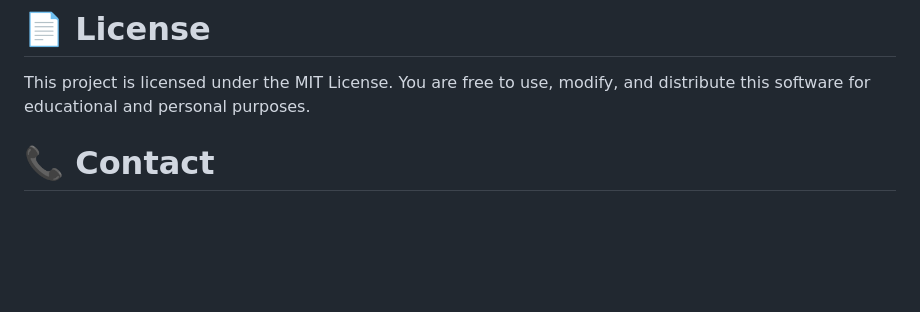
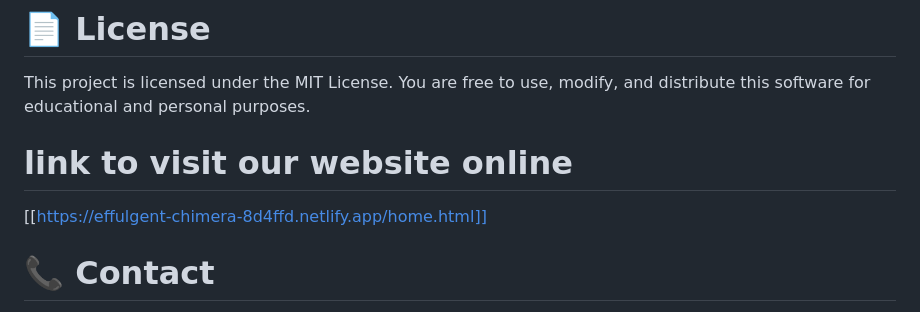
Before and after one commit to sanoX10/Ahsan_tareen_student_portal, a Markdown page: README.md, the part around the change. Rendered like a GitHub page; blank space fills up the shorter version.

```diff
--- a/README.md
+++ b/README.md
@@ -120,6 +120,8 @@ We welcome contributions to improve this Student Portal! If you have suggestions
 
 # 📄 License
 This project is licensed under the MIT License. You are free to use, modify, and distribute this software for educational and personal purposes.
+# link to visit our website online
+[[https://effulgent-chimera-8d4ffd.netlify.app/home.html]]
 
 # 📞 Contact
 If you have any questions or need further assistance, feel free to reach out:
```
